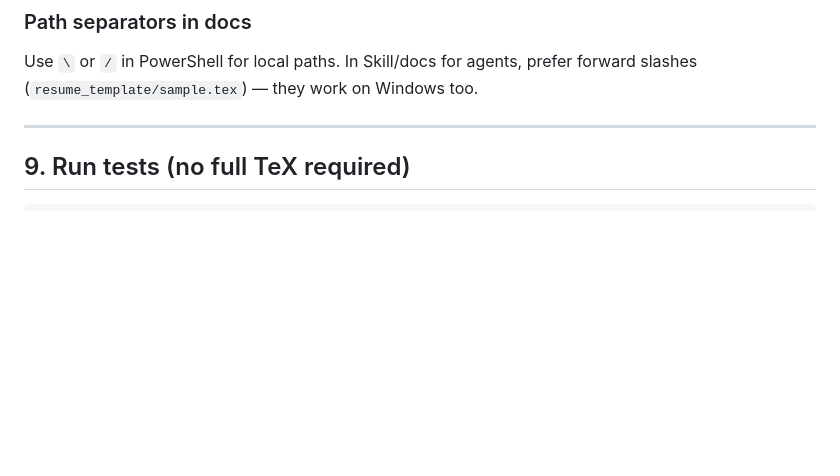
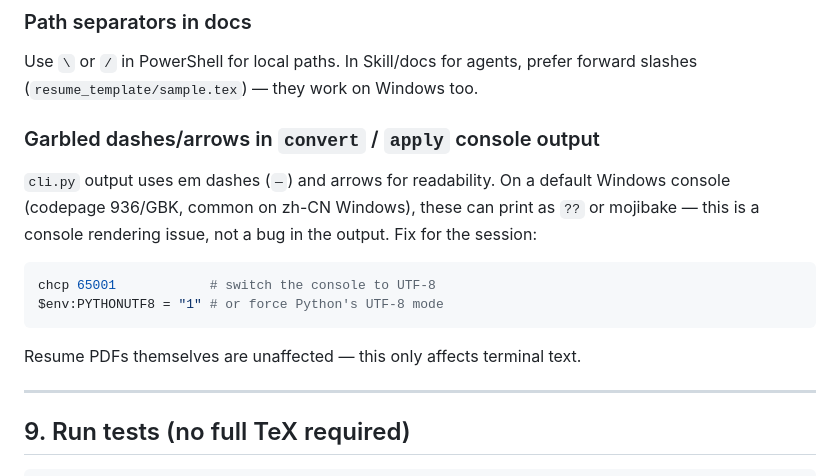
Before and after one commit to Cavaradossi/job-seeker, a Markdown page: docs/BUILD_WINDOWS.md, the part around the change. GitHub-like rendering; blank space fills up the shorter version.

Commit message:
docs: note console mojibake fix for GBK Windows terminals
Verified full Windows compatibility pass: pytest (37/37) green with MiKTeX
xelatex, sample resume compiles via convert CLI, build_resumes.ps1 fails
with the documented actionable error when LaTeX_Resume_* is absent, apply
--dry-run and scripts/sync_skills.ps1 both run cleanly. Only rough edge
found: em dashes in convert/apply CLI output mojibake on default zh-CN
Windows consoles (codepage 936/GBK) -- documented the chcp 65001 fix.

Co-authored-by: Cursor <cursoragent@cursor.com>

````diff
--- a/docs/BUILD_WINDOWS.md
+++ b/docs/BUILD_WINDOWS.md
@@ -157,6 +157,20 @@ powershell -ExecutionPolicy Bypass -File .\build_resumes.ps1
 Use `\` or `/` in PowerShell for local paths. In Skill/docs for agents, prefer
 forward slashes (`resume_template/sample.tex`) — they work on Windows too.
 
+### Garbled dashes/arrows in `convert` / `apply` console output
+
+`cli.py` output uses em dashes (`—`) and arrows for readability. On a default
+Windows console (codepage 936/GBK, common on zh-CN Windows), these can print
+as `??` or mojibake — this is a console rendering issue, not a bug in the
+output. Fix for the session:
+
+```powershell
+chcp 65001            # switch the console to UTF-8
+$env:PYTHONUTF8 = "1" # or force Python's UTF-8 mode
+```
+
+Resume PDFs themselves are unaffected — this only affects terminal text.
+
 ---
 
 ## 9. Run tests (no full TeX required)
````
